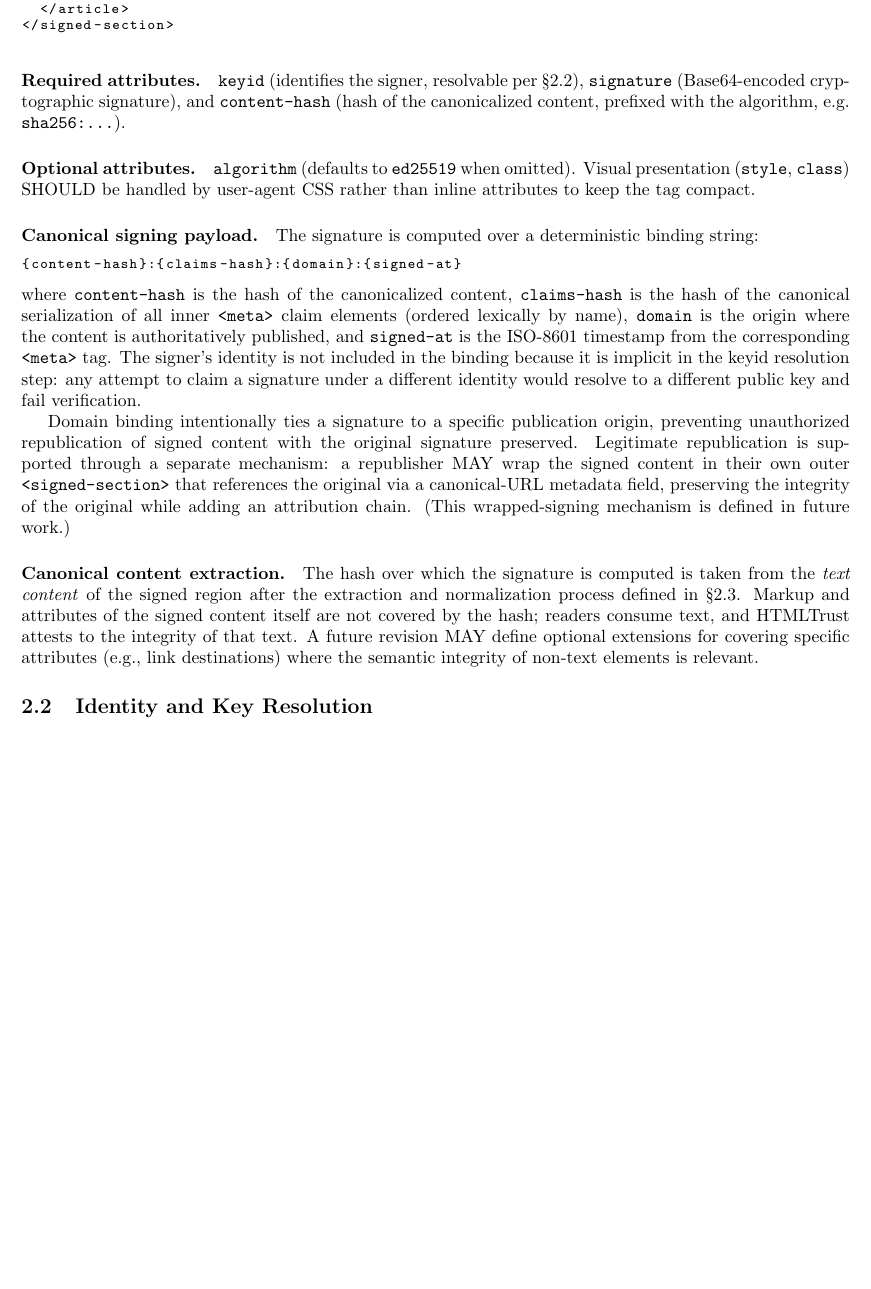
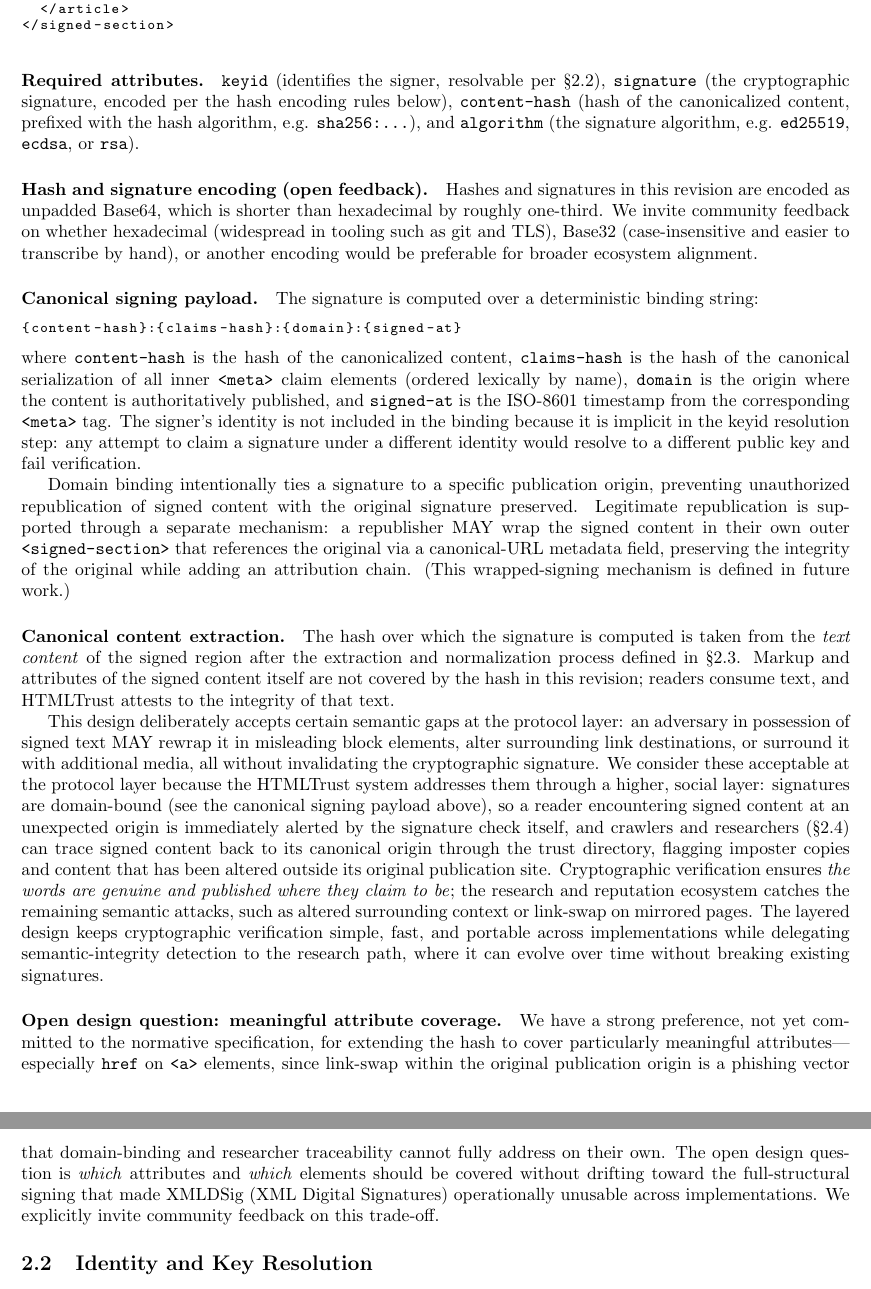
Before and after one commit to HTMLTrust/htmltrust-spec, a LaTeX paper (paper/htmltrust.tex): part of page 3 of 6 before the commit and two parts of pages 3 and 4 of 6 after it, the two joined at a grey line, cut so that both start at the same text, the shorter picture padded with empty space. Compiled offline with pdfLaTeX.

Commit message:
spec: invite feedback on base64 encoding and attribute coverage
Amends \S2.1 in response to 2026-04-10 design discussion:

- Promote 'algorithm' from optional (with ed25519 default) back to
  required. Revert the suggestion to move style/class to CSS since
  that was not a goal.
- Add a 'Hash and signature encoding' paragraph noting hashes are
  Base64-encoded and explicitly inviting community feedback on
  alternative encodings (hex, Base32) for ecosystem alignment.
- Expand the 'Canonical content extraction' paragraph to acknowledge
  the semantic gaps left by text-only signing, and frame them as
  addressed by a higher social layer: domain binding alerts readers
  at unexpected origins, and the research/directory path (\S2.4)
  traces signed content back to its canonical origin to flag imposter
  copies and altered-context attacks. This layered design is now
  explicit: cryptographic verification proves 'the words are genuine
  and published where they claim to be,' while the research ecosystem
  catches the remaining semantic attacks.
- Add an 'Open design question: meaningful attribute coverage' paragraph
  stating a strong preference for covering href (link-swap phishing
  vector) and inviting community feedback on which attributes to cover
  without drifting toward XMLDSig-style full-structural signing.

```diff
--- a/paper/htmltrust.tex
+++ b/paper/htmltrust.tex
@@ -57,9 +57,9 @@ A new tag, \texttt{<signed-section>}, encapsulates a signed region of a page. Th
 </signed-section>
 \end{lstlisting}
 
-\paragraph{Required attributes.} \texttt{keyid} (identifies the signer, resolvable per \S2.2), \texttt{signature} (Base64-encoded cryptographic signature), and \texttt{content-hash} (hash of the canonicalized content, prefixed with the algorithm, e.g. \texttt{sha256:\ldots}).
+\paragraph{Required attributes.} \texttt{keyid} (identifies the signer, resolvable per \S2.2), \texttt{signature} (the cryptographic signature, encoded per the hash encoding rules below), \texttt{content-hash} (hash of the canonicalized content, prefixed with the hash algorithm, e.g. \texttt{sha256:\ldots}), and \texttt{algorithm} (the signature algorithm, e.g. \texttt{ed25519}, \texttt{ecdsa}, or \texttt{rsa}).
 
-\paragraph{Optional attributes.} \texttt{algorithm} (defaults to \texttt{ed25519} when omitted). Visual presentation (\texttt{style}, \texttt{class}) SHOULD be handled by user-agent CSS rather than inline attributes to keep the tag compact.
+\paragraph{Hash and signature encoding (open feedback).} Hashes and signatures in this revision are encoded as unpadded Base64, which is shorter than hexadecimal by roughly one-third. We invite community feedback on whether hexadecimal (widespread in tooling such as git and TLS), Base32 (case-insensitive and easier to transcribe by hand), or another encoding would be preferable for broader ecosystem alignment.
 
 \paragraph{Canonical signing payload.} The signature is computed over a deterministic binding string:
 \begin{lstlisting}[basicstyle=\ttfamily\footnotesize]
@@ -69,7 +69,11 @@ where \texttt{content-hash} is the hash of the canonicalized content, \texttt{cl
 
 Domain binding intentionally ties a signature to a specific publication origin, preventing unauthorized republication of signed content with the original signature preserved. Legitimate republication is supported through a separate mechanism: a republisher MAY wrap the signed content in their own outer \texttt{<signed-section>} that references the original via a canonical-URL metadata field, preserving the integrity of the original while adding an attribution chain. (This wrapped-signing mechanism is defined in future work.)
 
-\paragraph{Canonical content extraction.} The hash over which the signature is computed is taken from the \textit{text content} of the signed region after the extraction and normalization process defined in \S2.3. Markup and attributes of the signed content itself are not covered by the hash; readers consume text, and HTMLTrust attests to the integrity of that text. A future revision MAY define optional extensions for covering specific attributes (e.g., link destinations) where the semantic integrity of non-text elements is relevant.
+\paragraph{Canonical content extraction.} The hash over which the signature is computed is taken from the \textit{text content} of the signed region after the extraction and normalization process defined in \S2.3. Markup and attributes of the signed content itself are not covered by the hash in this revision; readers consume text, and HTMLTrust attests to the integrity of that text.
+
+This design deliberately accepts certain semantic gaps at the protocol layer: an adversary in possession of signed text MAY rewrap it in misleading block elements, alter surrounding link destinations, or surround it with additional media, all without invalidating the cryptographic signature. We consider these acceptable at the protocol layer because the HTMLTrust system addresses them through a higher, social layer: signatures are domain-bound (see the canonical signing payload above), so a reader encountering signed content at an unexpected origin is immediately alerted by the signature check itself, and crawlers and researchers (\S2.4) can trace signed content back to its canonical origin through the trust directory, flagging imposter copies and content that has been altered outside its original publication site. Cryptographic verification ensures \textit{the words are genuine and published where they claim to be}; the research and reputation ecosystem catches the remaining semantic attacks, such as altered surrounding context or link-swap on mirrored pages. The layered design keeps cryptographic verification simple, fast, and portable across implementations while delegating semantic-integrity detection to the research path, where it can evolve over time without breaking existing signatures.
+
+\paragraph{Open design question: meaningful attribute coverage.} We have a strong preference, not yet committed to the normative specification, for extending the hash to cover particularly meaningful attributes---especially \texttt{href} on \texttt{<a>} elements, since link-swap within the original publication origin is a phishing vector that domain-binding and researcher traceability cannot fully address on their own. The open design question is \textit{which} attributes and \textit{which} elements should be covered without drifting toward the full-structural signing that made XMLDSig (XML Digital Signatures) operationally unusable across implementations. We explicitly invite community feedback on this trade-off.
 
 \subsection{Identity and Key Resolution}
 The \texttt{keyid} attribute identifies the signer but is deliberately pluggable: implementations MUST accept multiple resolution methods and SHOULD treat none as canonical. Acceptable forms include:
```
Also changed, not shown: paper/htmltrust.tex (4 more changed lines).
